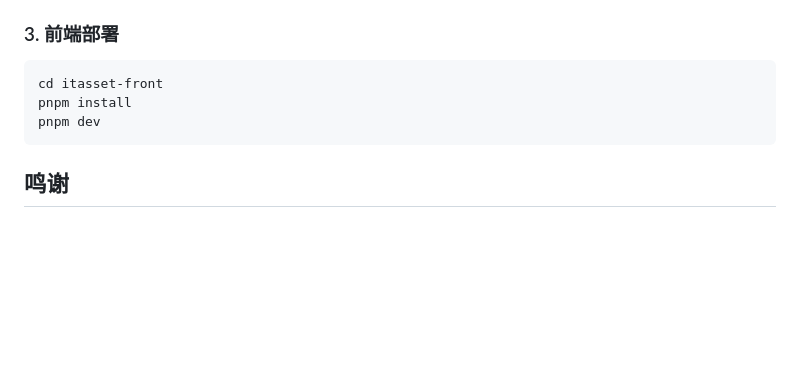
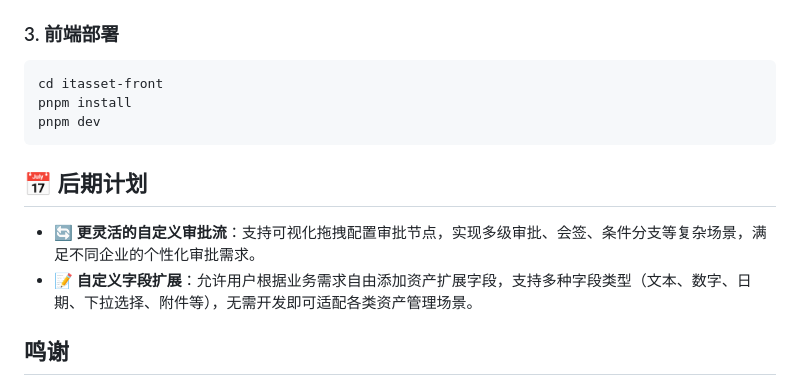
Before and after one commit to ciciyoyo/ciyo-itasset, a Markdown page: README.md, the part around the change. Drawn GitHub-style; blank space fills up the shorter version.

Commit message:
docs: Update README.md with improved project information.

````diff
--- a/README.md
+++ b/README.md
@@ -86,6 +86,11 @@ pnpm install
 pnpm dev
 ```
 
+## 📅 后期计划
+
+- **🔄 更灵活的自定义审批流**：支持可视化拖拽配置审批节点，实现多级审批、会签、条件分支等复杂场景，满足不同企业的个性化审批需求。
+- **📝 自定义字段扩展**：允许用户根据业务需求自由添加资产扩展字段，支持多种字段类型（文本、数字、日期、下拉选择、附件等），无需开发即可适配各类资产管理场景。
+
 ## 鸣谢
 
 - [RuoYi](https://gitee.com/y_project/RuoYi)：优秀的开源后台管理系统框架。
````
